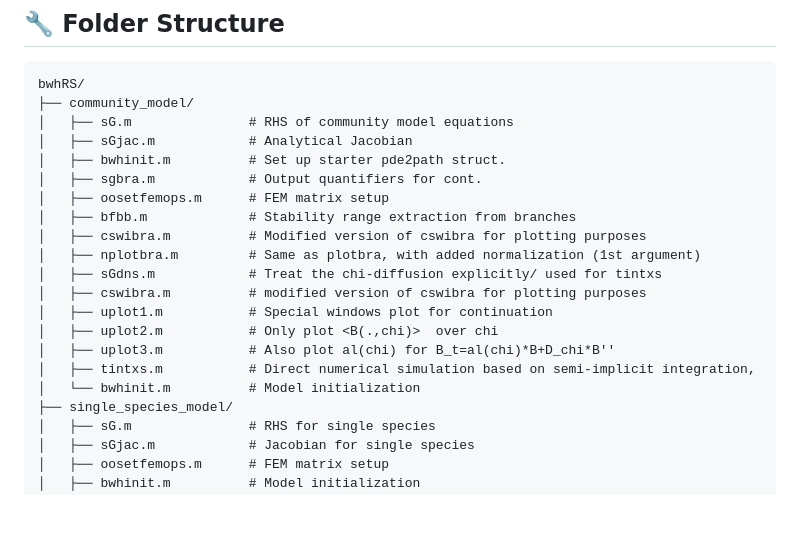
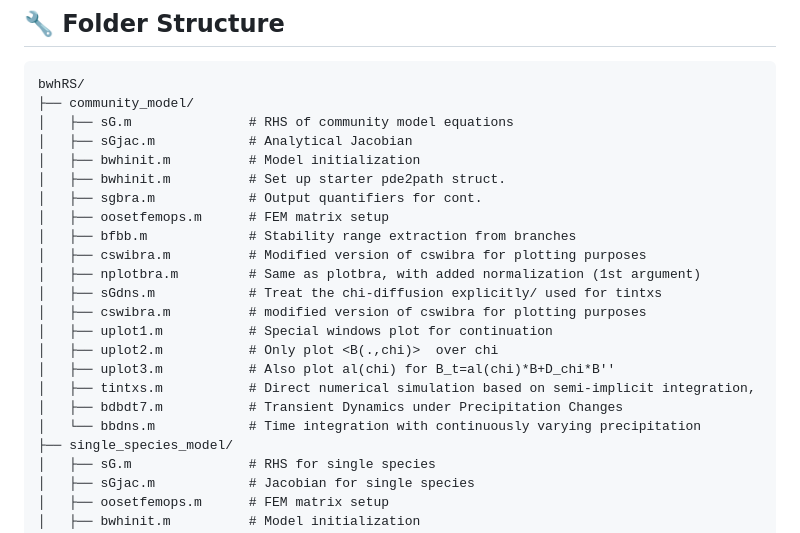
Before and after one commit to EntropicPhys/bwh_community, a Markdown page: README.md, the part around the change. GitHub-like rendering; blank space fills up the shorter version.

```diff
--- a/README.md
+++ b/README.md
@@ -12,6 +12,7 @@ bwhRS/
 ├── community_model/
 │   ├── sG.m               # RHS of community model equations
 │   ├── sGjac.m            # Analytical Jacobian
+│   ├── bwhinit.m          # Model initialization
 │   ├── bwhinit.m          # Set up starter pde2path struct.
 │   ├── sgbra.m            # Output quantifiers for cont.
 │   ├── oosetfemops.m      # FEM matrix setup
@@ -24,7 +25,8 @@ bwhRS/
 │   ├── uplot2.m           # Only plot <B(.,chi)>  over chi
 │   ├── uplot3.m           # Also plot al(chi) for B_t=al(chi)*B+D_chi*B''
 │   ├── tintxs.m           # Direct numerical simulation based on semi-implicit integration,
-│   └── bwhinit.m          # Model initialization
+│   ├── bdbdt7.m           # Transient Dynamics under Precipitation Changes
+│   └── bbdns.m            # Time integration with continuously varying precipitation
 ├── single_species_model/
 │   ├── sG.m               # RHS for single species
 │   ├── sGjac.m            # Jacobian for single species
```
